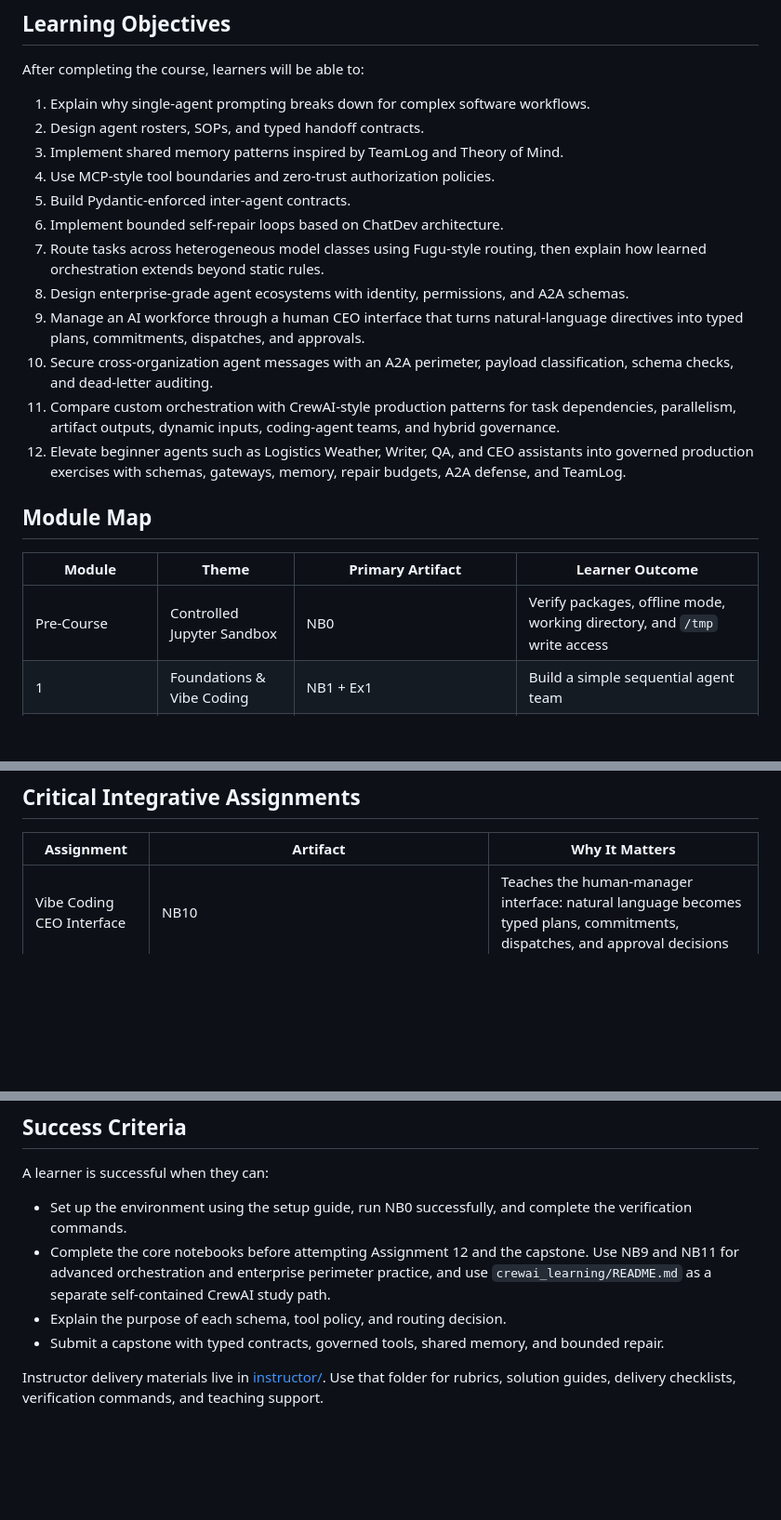
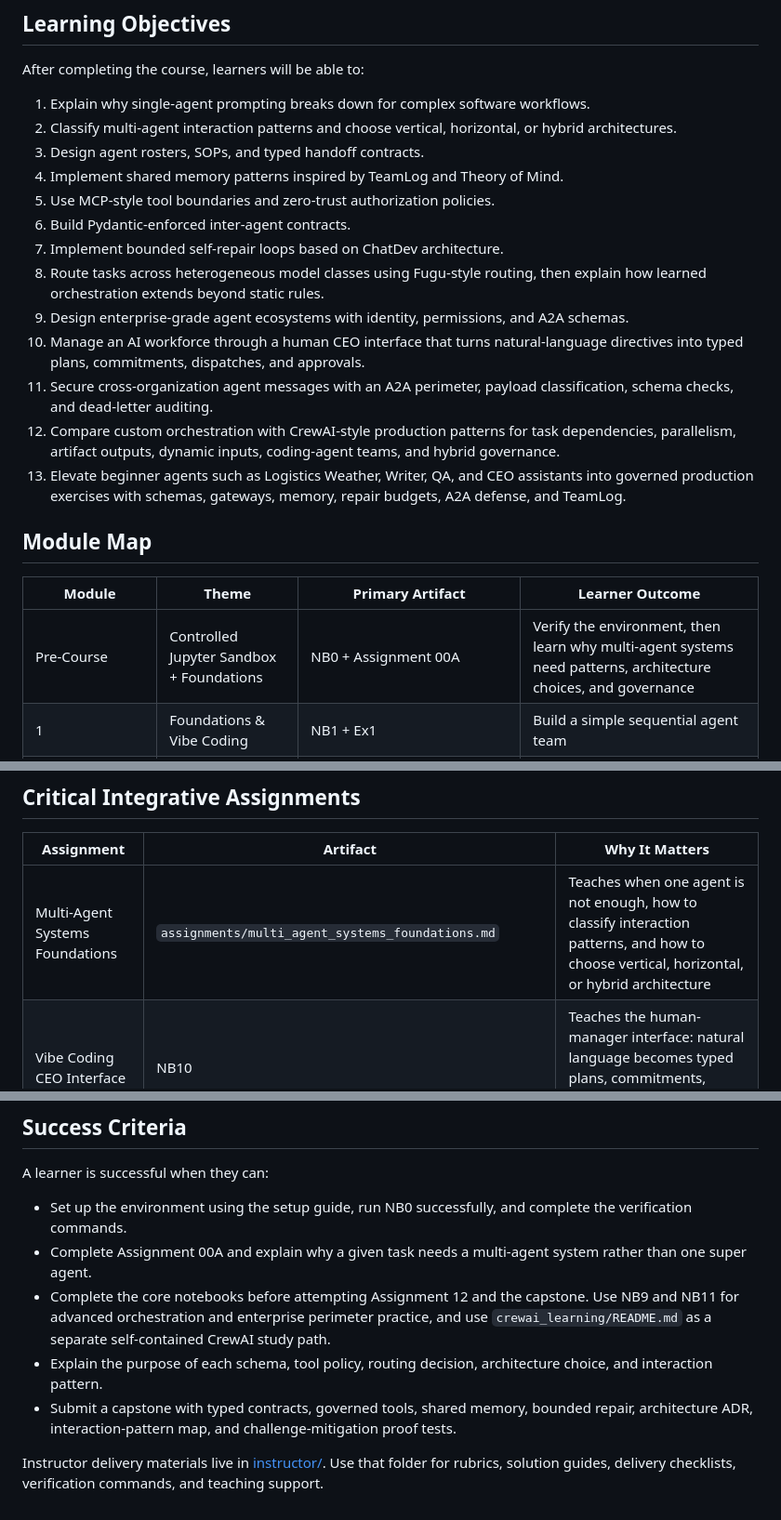
Before and after one commit to W4sP4nx2/Managing-Multi-Agent-Teams, a Markdown page: README.md, 3 parts joined by grey strips. Shown at 93% size. Drawn GitHub-style; blank space fills up the shorter version.

Commit message:
Update learner setup and overview path

```diff
--- a/README.md
+++ b/README.md
@@ -48,23 +48,24 @@ This course is for engineers, technical leads, AI builders, and curriculum facil
 After completing the course, learners will be able to:
 
 1. Explain why single-agent prompting breaks down for complex software workflows.
-2. Design agent rosters, SOPs, and typed handoff contracts.
-3. Implement shared memory patterns inspired by TeamLog and Theory of Mind.
-4. Use MCP-style tool boundaries and zero-trust authorization policies.
-5. Build Pydantic-enforced inter-agent contracts.
-6. Implement bounded self-repair loops based on ChatDev architecture.
-7. Route tasks across heterogeneous model classes using Fugu-style routing, then explain how learned orchestration extends beyond static rules.
-8. Design enterprise-grade agent ecosystems with identity, permissions, and A2A schemas.
-9. Manage an AI workforce through a human CEO interface that turns natural-language directives into typed plans, commitments, dispatches, and approvals.
-10. Secure cross-organization agent messages with an A2A perimeter, payload classification, schema checks, and dead-letter auditing.
-11. Compare custom orchestration with CrewAI-style production patterns for task dependencies, parallelism, artifact outputs, dynamic inputs, coding-agent teams, and hybrid governance.
-12. Elevate beginner agents such as Logistics Weather, Writer, QA, and CEO assistants into governed production exercises with schemas, gateways, memory, repair budgets, A2A defense, and TeamLog.
+2. Classify multi-agent interaction patterns and choose vertical, horizontal, or hybrid architectures.
+3. Design agent rosters, SOPs, and typed handoff contracts.
+4. Implement shared memory patterns inspired by TeamLog and Theory of Mind.
+5. Use MCP-style tool boundaries and zero-trust authorization policies.
+6. Build Pydantic-enforced inter-agent contracts.
+7. Implement bounded self-repair loops based on ChatDev architecture.
+8. Route tasks across heterogeneous model classes using Fugu-style routing, then explain how learned orchestration extends beyond static rules.
+9. Design enterprise-grade agent ecosystems with identity, permissions, and A2A schemas.
+10. Manage an AI workforce through a human CEO interface that turns natural-language directives into typed plans, commitments, dispatches, and approvals.
+11. Secure cross-organization agent messages with an A2A perimeter, payload classification, schema checks, and dead-letter auditing.
+12. Compare custom orchestration with CrewAI-style production patterns for task dependencies, parallelism, artifact outputs, dynamic inputs, coding-agent teams, and hybrid governance.
+13. Elevate beginner agents such as Logistics Weather, Writer, QA, and CEO assistants into governed production exercises with schemas, gateways, memory, repair budgets, A2A defense, and TeamLog.
 
 ## Module Map
 
 | Module | Theme | Primary Artifact | Learner Outcome |
 | --- | --- | --- | --- |
-| Pre-Course | Controlled Jupyter Sandbox | NB0 | Verify packages, offline mode, working directory, and `/tmp` write access |
+| Pre-Course | Controlled Jupyter Sandbox + Foundations | NB0 + Assignment 00A | Verify the environment, then learn why multi-agent systems need patterns, architecture choices, and governance |
 | 1 | Foundations & Vibe Coding | NB1 + Ex1 | Build a simple sequential agent team |
 | 2 | TeamLog & Theory of Mind | NB2 + Ex2 | Use memory to preserve commitments, hidden constraints, and compressed long-term context |
 | 3 | Agentic RAG & MCP | NB3 + Ex3 | Govern tool access through a standardized boundary |
@@ -107,6 +108,7 @@ The six-module core teaches learners how to manage multi-agent teams. The extens
 
 | Assignment | Artifact | Why It Matters |
 | --- | --- | --- |
+| Multi-Agent Systems Foundations | `assignments/multi_agent_systems_foundations.md` | Teaches when one agent is not enough, how to classify interaction patterns, and how to choose vertical, horizontal, or hybrid architecture |
 | Vibe Coding CEO Interface | NB10 | Teaches the human-manager interface: natural language becomes typed plans, commitments, dispatches, and approval decisions |
 | Context Window Economics | NB2 upgrade | Teaches cognitive-load management through context compression and durable memory |
 | Intelligent Orchestrator | NB9 upgrade | Bridges deterministic routing to typed LLM-manager delegation and escalation as a teaching adapter |
@@ -130,8 +133,9 @@ The course uses software delivery, logistics weather-risk checks, writing/review
 A learner is successful when they can:
 
 - Set up the environment using the setup guide, run NB0 successfully, and complete the verification commands.
+- Complete Assignment 00A and explain why a given task needs a multi-agent system rather than one super agent.
 - Complete the core notebooks before attempting Assignment 12 and the capstone. Use NB9 and NB11 for advanced orchestration and enterprise perimeter practice, and use `crewai_learning/README.md` as a separate self-contained CrewAI study path.
-- Explain the purpose of each schema, tool policy, and routing decision.
-- Submit a capstone with typed contracts, governed tools, shared memory, and bounded repair.
+- Explain the purpose of each schema, tool policy, routing decision, architecture choice, and interaction pattern.
+- Submit a capstone with typed contracts, governed tools, shared memory, bounded repair, architecture ADR, interaction-pattern map, and challenge-mitigation proof tests.
 
 Instructor delivery materials live in [instructor/](instructor/). Use that folder for rubrics, solution guides, delivery checklists, verification commands, and teaching support.
```
Also changed, not shown: other parts of README.md (+1 -0 lines), SETUP.md (+10 -0 lines).
